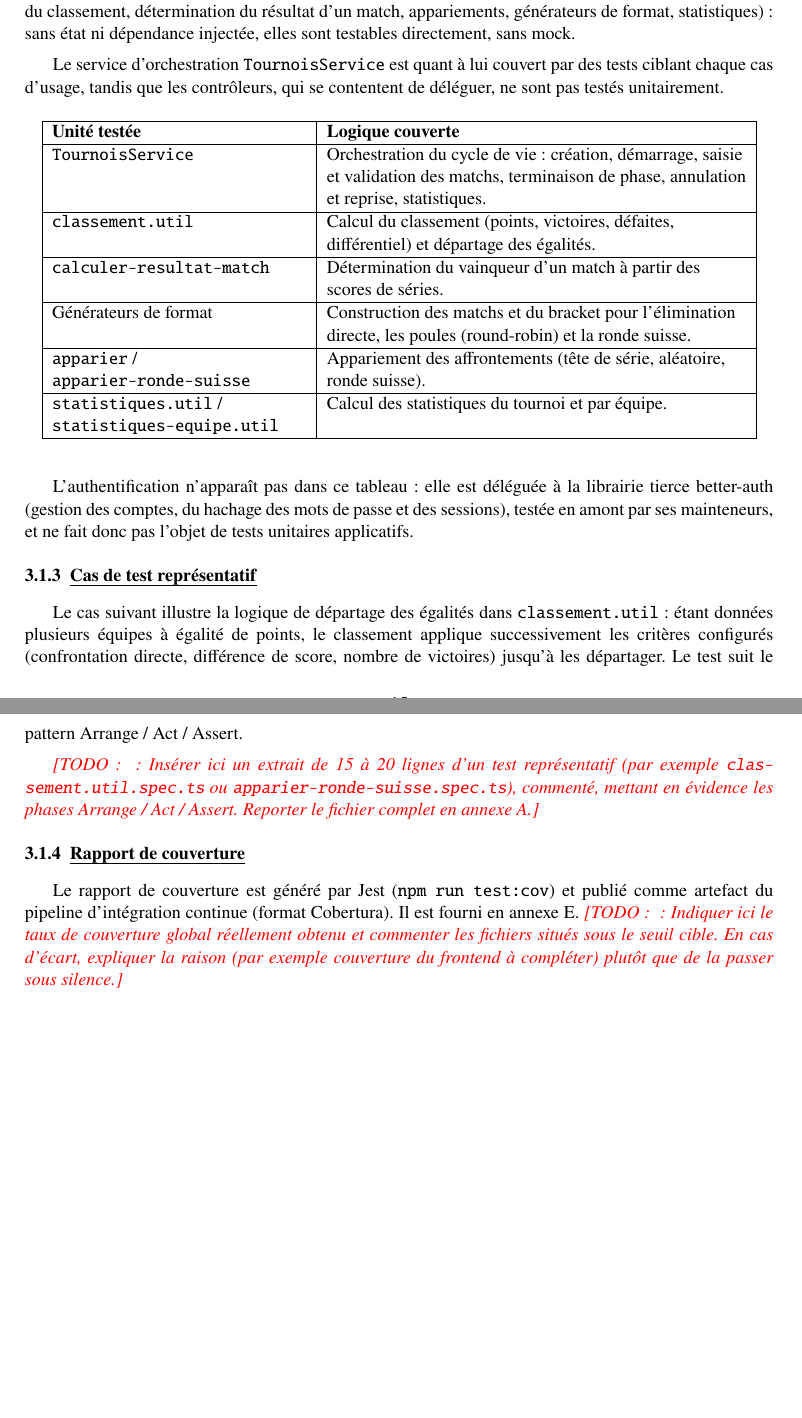
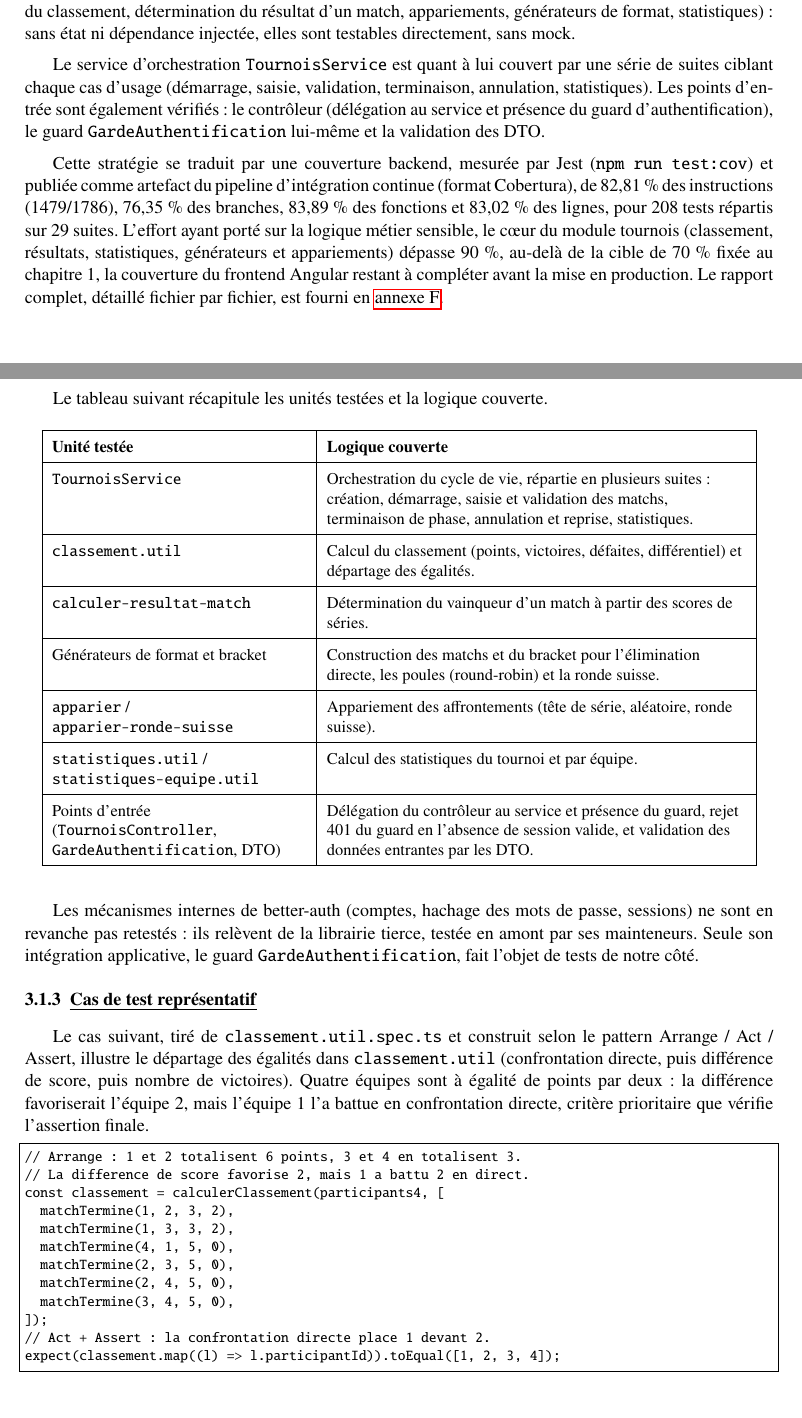
Before and after one commit to Nianoute/bloc4-rncp, a LaTeX document (src/main.tex, which reads src/chapters/qualite.tex): two parts of pages 15 and 16 of 47 before the commit and two parts of pages 15 and 16 of 48 after it, joined at a grey line, cut so that both start at the same text. Compiled offline with pdfLaTeX.

Commit message:
chapitre 3 v1

```diff
--- a/src/chapters/qualite.tex
+++ b/src/chapters/qualite.tex
@@ -14,39 +14,57 @@ Le backend NestJS est testé avec Jest, intégré nativement via \texttt{@nestjs
 \subsection{Stratégie de test}
 La logique métier des tournois est en grande partie extraite dans des fonctions utilitaires pures (calcul du classement, détermination du résultat d'un match, appariements, générateurs de format, statistiques)~: sans état ni dépendance injectée, elles sont testables directement, sans mock.
 
-Le service d'orchestration \texttt{TournoisService} est quant à lui couvert par des tests ciblant chaque cas d'usage, tandis que les contrôleurs, qui se contentent de déléguer, ne sont pas testés unitairement.
+Le service d'orchestration \texttt{TournoisService} est quant à lui couvert par une série de suites ciblant chaque cas d'usage (démarrage, saisie, validation, terminaison, annulation, statistiques). Les points d'entrée sont également vérifiés~: le contrôleur (délégation au service et présence du guard d'authentification), le guard \texttt{GardeAuthentification} lui-même et la validation des DTO.
+
+Cette stratégie se traduit par une couverture backend, mesurée par Jest (\texttt{npm run test:cov}) et publiée comme artefact du pipeline d'intégration continue (format Cobertura), de 82,81~\% des instructions (1479/1786), 76,35~\% des branches, 83,89~\% des fonctions et 83,02~\% des lignes, pour 208 tests répartis sur 29 suites. L'effort ayant porté sur la logique métier sensible, le cœur du module tournois (classement, résultats, statistiques, générateurs et appariements) dépasse 90~\%, au-delà de la cible de 70~\% fixée au chapitre~1, la couverture du frontend Angular restant à compléter avant la mise en production. Le rapport complet, détaillé fichier par fichier, est fourni en \hyperref[chap:annexe-couverture]{annexe~\ref*{chap:annexe-couverture}}.
+
+\newpage
+Le tableau suivant récapitule les unités testées et la logique couverte.
 
 \begin{table}[H]
     \centering
+    \small
+    \renewcommand{\arraystretch}{1.6}
     \begin{tabular}{|>{\raggedright\arraybackslash}p{0.34\linewidth}|>{\raggedright\arraybackslash}p{0.56\linewidth}|}
         \hline
         \textbf{Unité testée} & \textbf{Logique couverte} \\
         \hline
-        \texttt{TournoisService} & Orchestration du cycle de vie~: création, démarrage, saisie et validation des matchs, terminaison de phase, annulation et reprise, statistiques. \\
+        \texttt{TournoisService} & Orchestration du cycle de vie, répartie en plusieurs suites~: création, démarrage, saisie et validation des matchs, terminaison de phase, annulation et reprise, statistiques. \\
         \hline
         \texttt{classement.util} & Calcul du classement (points, victoires, défaites, différentiel) et départage des égalités. \\
         \hline
         \texttt{calculer-resultat-match} & Détermination du vainqueur d'un match à partir des scores de séries. \\
         \hline
-        Générateurs de format & Construction des matchs et du bracket pour l'élimination directe, les poules (round-robin) et la ronde suisse. \\
+        Générateurs de format et bracket & Construction des matchs et du bracket pour l'élimination directe, les poules (round-robin) et la ronde suisse. \\
         \hline
         \texttt{apparier} / \texttt{apparier-ronde-suisse} & Appariement des affrontements (tête de série, aléatoire, ronde suisse). \\
         \hline
         \texttt{statistiques.util} / \texttt{statistiques-equipe.util} & Calcul des statistiques du tournoi et par équipe. \\
         \hline
+        Points d'entrée (\texttt{TournoisController}, \texttt{GardeAuthentification}, DTO) & Délégation du contrôleur au service et présence du guard, rejet 401 du guard en l'absence de session valide, et validation des données entrantes par les DTO. \\
+        \hline
     \end{tabular}
 \end{table}
 
-L'authentification n'apparaît pas dans ce tableau~: elle est déléguée à la librairie tierce better-auth (gestion des comptes, du hachage des mots de passe et des sessions), testée en amont par ses mainteneurs, et ne fait donc pas l'objet de tests unitaires applicatifs.
+Les mécanismes internes de better-auth (comptes, hachage des mots de passe, sessions) ne sont en revanche pas retestés~: ils relèvent de la librairie tierce, testée en amont par ses mainteneurs. Seule son intégration applicative, le guard \texttt{GardeAuthentification}, fait l'objet de tests de notre côté.
 
 \subsection{Cas de test représentatif}
-Le cas suivant illustre la logique de départage des égalités dans \texttt{classement.util}~: étant données plusieurs équipes à égalité de points, le classement applique successivement les critères configurés (confrontation directe, différence de score, nombre de victoires) jusqu'à les départager. Le test suit le pattern Arrange / Act / Assert.
+Le cas suivant, tiré de \texttt{classement.util.spec.ts} et construit selon le pattern Arrange / Act / Assert, illustre le départage des égalités dans \texttt{classement.util} (confrontation directe, puis différence de score, puis nombre de victoires). Quatre équipes sont à égalité de points par deux~: la différence favoriserait l'équipe~2, mais l'équipe~1 l'a battue en confrontation directe, critère prioritaire que vérifie l'assertion finale.
 
-\todo{Insérer ici un extrait de 15 à 20 lignes d'un test représentatif (par exemple \texttt{classement.util.spec.ts} ou \texttt{apparier-ronde-suisse.spec.ts}), commenté, mettant en évidence les phases Arrange / Act / Assert. Reporter le fichier complet en annexe A.}
-
-\subsection{Rapport de couverture}
-Le rapport de couverture est généré par Jest (\texttt{npm run test:cov}) et publié comme artefact du pipeline d'intégration continue (format Cobertura). Il est fourni en annexe E.
-\todo{Indiquer ici le taux de couverture global réellement obtenu et commenter les fichiers situés sous le seuil cible. En cas d'écart, expliquer la raison (par exemple couverture du frontend à compléter) plutôt que de la passer sous silence.}
+\begin{lstlisting}
+// Arrange : 1 et 2 totalisent 6 points, 3 et 4 en totalisent 3.
+// La difference de score favorise 2, mais 1 a battu 2 en direct.
+const classement = calculerClassement(participants4, [
+  matchTermine(1, 2, 3, 2),
+  matchTermine(1, 3, 3, 2),
+  matchTermine(4, 1, 5, 0),
+  matchTermine(2, 3, 5, 0),
+  matchTermine(2, 4, 5, 0),
+  matchTermine(3, 4, 5, 0),
+]);
+// Act + Assert : la confrontation directe place 1 devant 2.
+expect(classement.map((l) => l.participantId)).toEqual([1, 2, 3, 4]);
+\end{lstlisting}
 
 \livrable{un jeu de tests unitaires couvrant une fonctionnalité demandée}
 
```
Also changed, not shown: src/annexes/couverture.tex (+14 -4 lines), src/annexes/recette.tex (+2 -1 lines), src/annexes/swagger.tex (+2 -1 lines), src/annexes/versions.tex (+2 -1 lines), src/chapters/deploiement.tex (+1 -1 lines), src/chapters/documentation.tex (+2 -2 lines), src/chapters/recette.tex (+1 -1 lines), src/images/testbackend.png (added), src/chapters/qualite.tex (24 more changed lines).
